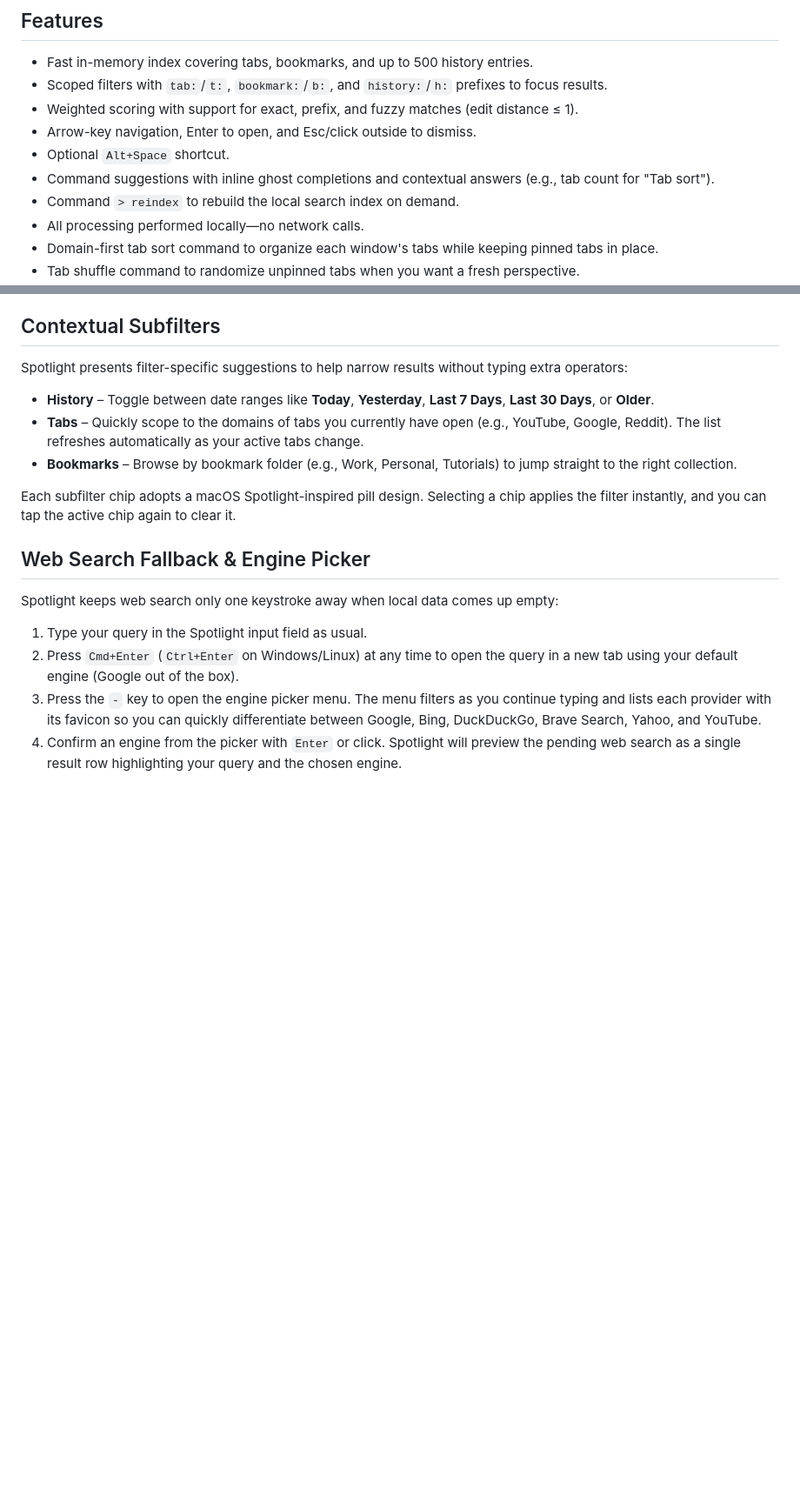
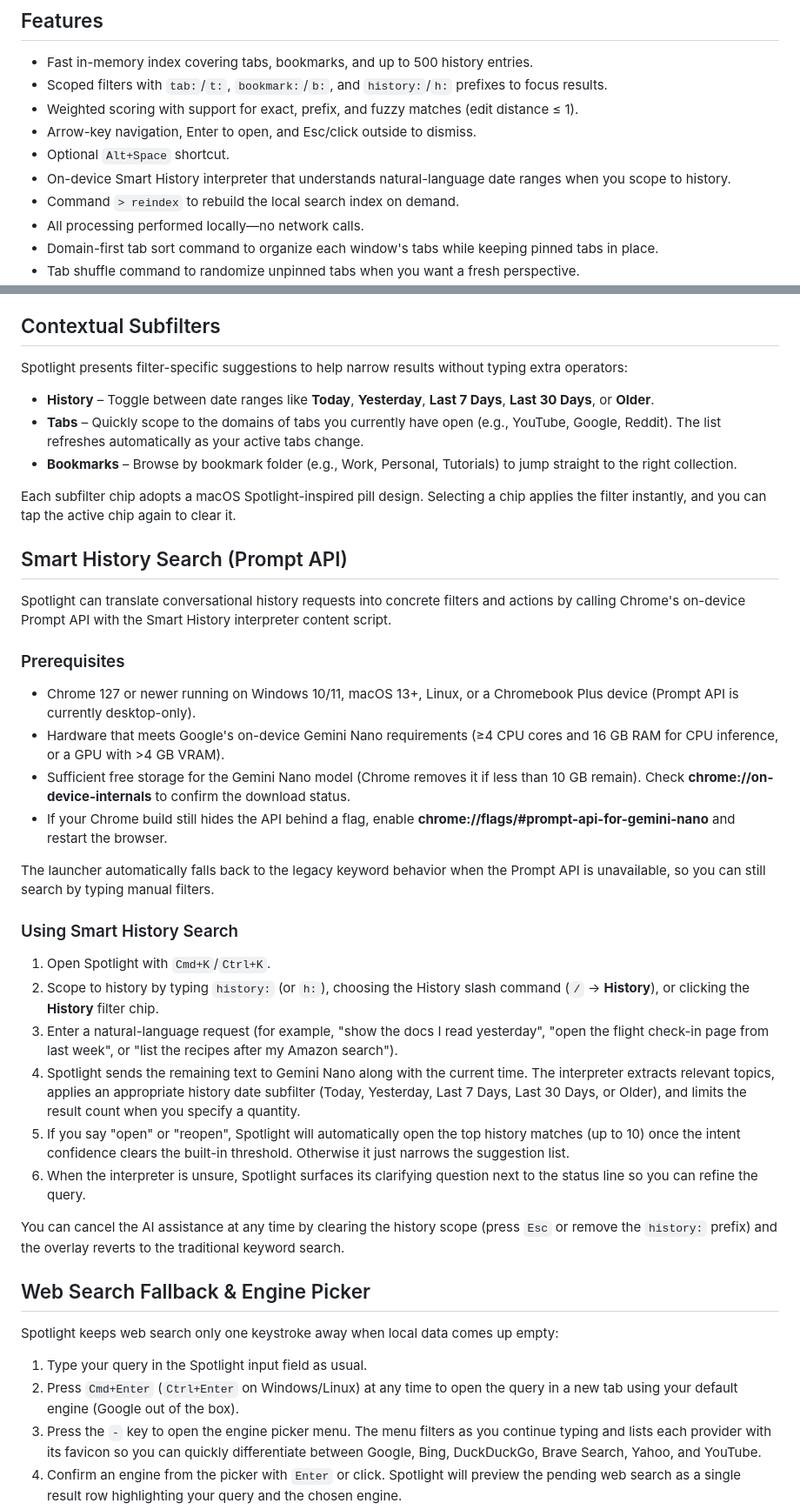
Before and after one commit to Aniket-pd/Spotlight-Search, a Markdown page: README.md, 2 parts joined by grey strips. Shown at 87% size. GitHub-like rendering; blank space fills up the shorter version.

Commit message:
Document Smart History search usage

```diff
--- a/README.md
+++ b/README.md
@@ -8,7 +8,7 @@ A Spotlight-style universal search and launcher for Chrome that runs entirely lo
 - Weighted scoring with support for exact, prefix, and fuzzy matches (edit distance ≤ 1).
 - Arrow-key navigation, Enter to open, and Esc/click outside to dismiss.
 - Optional `Alt+Space` shortcut.
-- Command suggestions with inline ghost completions and contextual answers (e.g., tab count for "Tab sort").
+- On-device Smart History interpreter that understands natural-language date ranges when you scope to history.
 - Command `> reindex` to rebuild the local search index on demand.
 - All processing performed locally—no network calls.
 - Domain-first tab sort command to organize each window's tabs while keeping pinned tabs in place.
@@ -27,6 +27,30 @@ Spotlight presents filter-specific suggestions to help narrow results without ty
 - **Bookmarks** – Browse by bookmark folder (e.g., Work, Personal, Tutorials) to jump straight to the right collection.
 
 Each subfilter chip adopts a macOS Spotlight-inspired pill design. Selecting a chip applies the filter instantly, and you can tap the active chip again to clear it.
+
+## Smart History Search (Prompt API)
+
+Spotlight can translate conversational history requests into concrete filters and actions by calling Chrome's on-device Prompt API with the Smart History interpreter content script.
+
+### Prerequisites
+
+- Chrome 127 or newer running on Windows 10/11, macOS 13+, Linux, or a Chromebook Plus device (Prompt API is currently desktop-only).
+- Hardware that meets Google's on-device Gemini Nano requirements (≥4 CPU cores and 16 GB RAM for CPU inference, or a GPU with >4 GB VRAM).
+- Sufficient free storage for the Gemini Nano model (Chrome removes it if less than 10 GB remain). Check **chrome://on-device-internals** to confirm the download status.
+- If your Chrome build still hides the API behind a flag, enable **chrome://flags/#prompt-api-for-gemini-nano** and restart the browser.
+
+The launcher automatically falls back to the legacy keyword behavior when the Prompt API is unavailable, so you can still search by typing manual filters.
+
+### Using Smart History Search
+
+1. Open Spotlight with `Cmd+K`/`Ctrl+K`.
+2. Scope to history by typing `history:` (or `h:`), choosing the History slash command (`/` → **History**), or clicking the **History** filter chip.
+3. Enter a natural-language request (for example, "show the docs I read yesterday", "open the flight check-in page from last week", or "list the recipes after my Amazon search").
+4. Spotlight sends the remaining text to Gemini Nano along with the current time. The interpreter extracts relevant topics, applies an appropriate history date subfilter (Today, Yesterday, Last 7 Days, Last 30 Days, or Older), and limits the result count when you specify a quantity.
+5. If you say "open" or "reopen", Spotlight will automatically open the top history matches (up to 10) once the intent confidence clears the built-in threshold. Otherwise it just narrows the suggestion list.
+6. When the interpreter is unsure, Spotlight surfaces its clarifying question next to the status line so you can refine the query.
+
+You can cancel the AI assistance at any time by clearing the history scope (press `Esc` or remove the `history:` prefix) and the overlay reverts to the traditional keyword search.
 
 ## Web Search Fallback & Engine Picker
 
```
